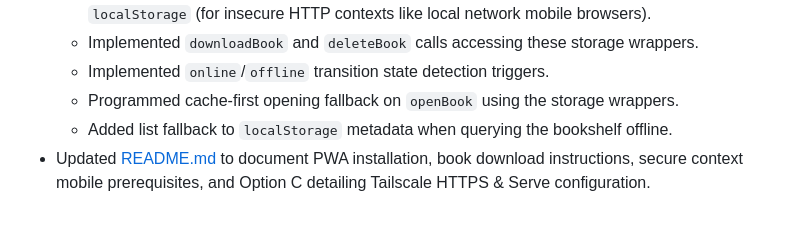
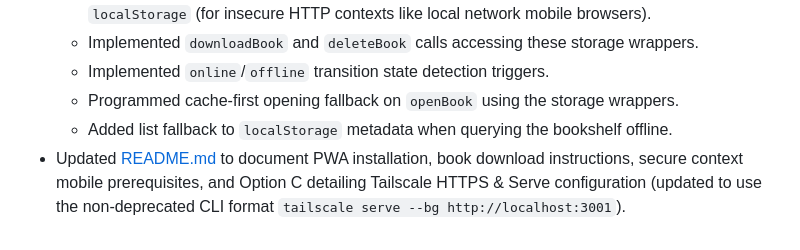
Before and after one commit to rogerallen/bookie, a Markdown page: DEVLOG.md, the part around the change. Drawn GitHub-style.

```diff
--- a/DEVLOG.md
+++ b/DEVLOG.md
@@ -99,4 +99,4 @@
   - Implemented `online`/`offline` transition state detection triggers.
   - Programmed cache-first opening fallback on `openBook` using the storage wrappers.
   - Added list fallback to `localStorage` metadata when querying the bookshelf offline.
-- Updated [README.md](file:///home/rallen/Documents/Devel/Node/bookie/README.md) to document PWA installation, book download instructions, secure context mobile prerequisites, and Option C detailing Tailscale HTTPS & Serve configuration.
+- Updated [README.md](file:///home/rallen/Documents/Devel/Node/bookie/README.md) to document PWA installation, book download instructions, secure context mobile prerequisites, and Option C detailing Tailscale HTTPS & Serve configuration (updated to use the non-deprecated CLI format `tailscale serve --bg http://localhost:3001`).
```
Also changed, not shown: README.md (+2 -2 lines).
